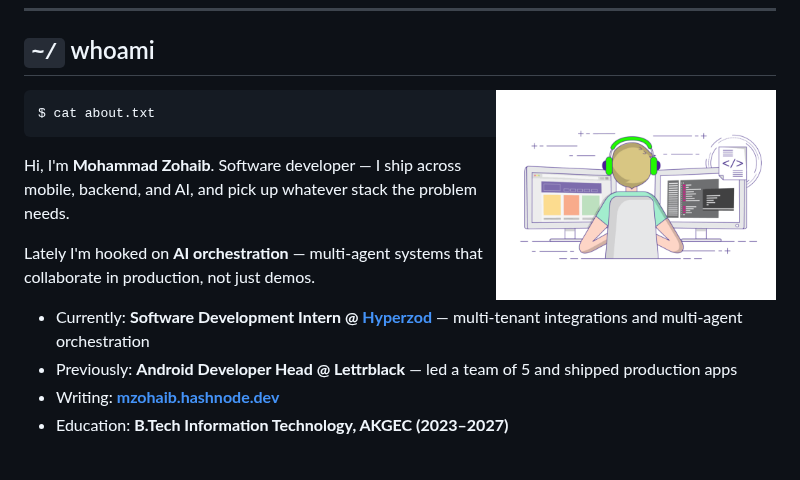
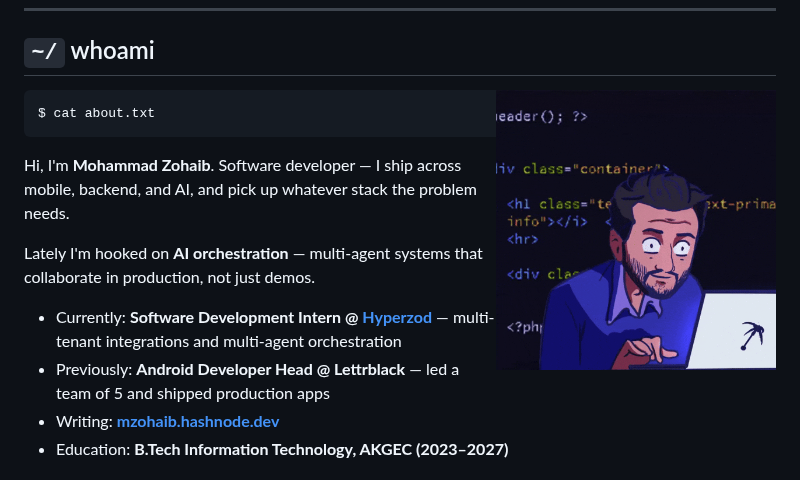
Before and after one commit to zohaib-md/zohaib-md, a Markdown page: README.md, the part around the change. GitHub-like rendering; pictures changed too: assets/coding.gif (added), assets/whoami.gif (deleted).

Commit message:
Restore the NFT coder GIF next to whoami.
Co-authored-by: Cursor <cursoragent@cursor.com>

````diff
--- a/README.md
+++ b/README.md
@@ -19,7 +19,7 @@
 
 ## `~/` whoami
 
-<img align="right" width="280" alt="coding" src="assets/whoami.gif" />
+<img align="right" width="280" alt="coding" src="assets/coding.gif" />
 
 ```console
 $ cat about.txt
````
